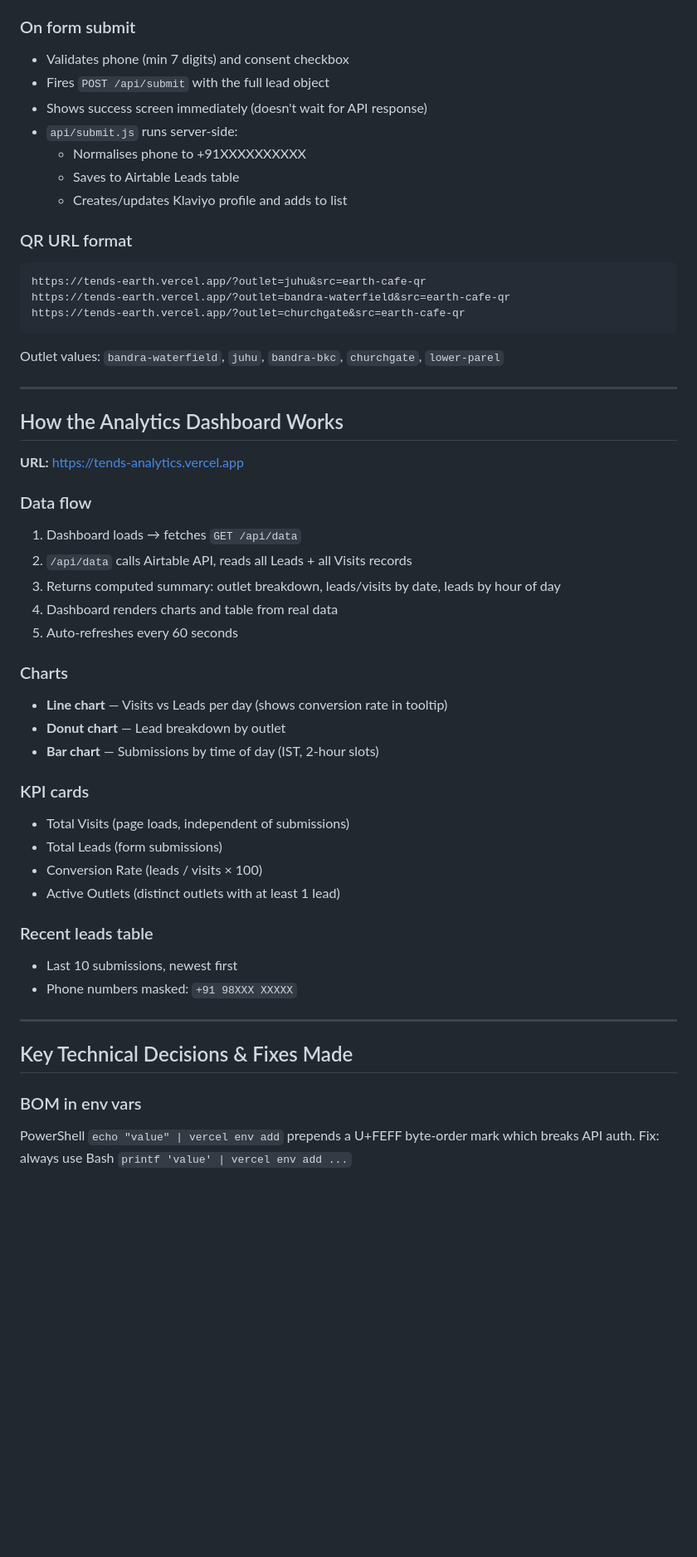
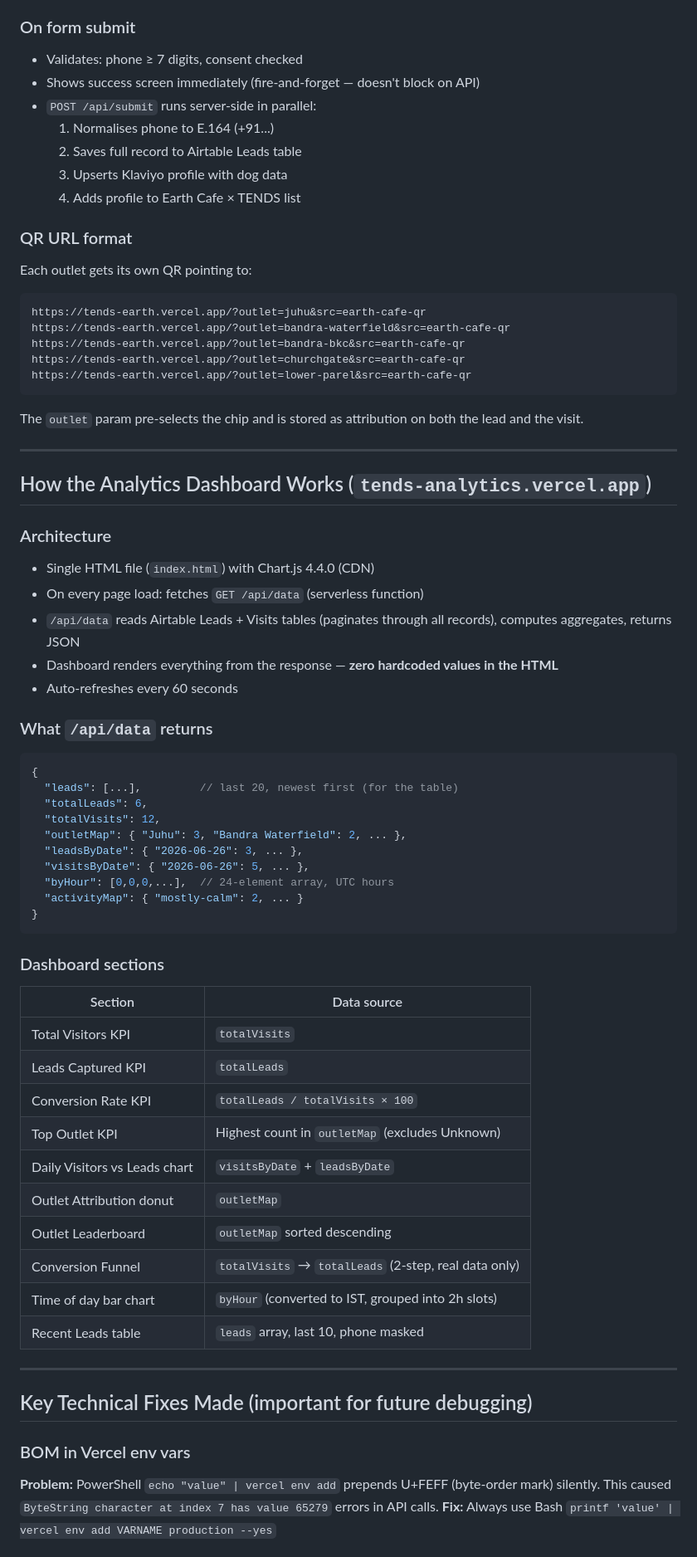
Before and after one commit to abhimahamkali/tends-earth, a Markdown page: PROJECT.md, the part around one of its changes. Shown at 83% size. Rendered like a GitHub page; blank space fills up the shorter version.

````diff
--- a/PROJECT.md
+++ b/PROJECT.md
@@ -203,53 +217,68 @@ Phone numbers are auto-normalised to E.164: `9876543210` → `+919876543210`
 
 ### On form submit
-- Validates phone (min 7 digits) and consent checkbox
-- Fires `POST /api/submit` with the full lead object
-- Shows success screen immediately (doesn't wait for API response)
-- `api/submit.js` runs server-side:
-  - Normalises phone to +91XXXXXXXXXX
-  - Saves to Airtable Leads table
-  - Creates/updates Klaviyo profile and adds to list
+- Validates: phone ≥ 7 digits, consent checked
+- Shows success screen immediately (fire-and-forget — doesn't block on API)
+- `POST /api/submit` runs server-side in parallel:
+  1. Normalises phone to E.164 (+91...)
+  2. Saves full record to Airtable Leads table
+  3. Upserts Klaviyo profile with dog data
+  4. Adds profile to Earth Cafe × TENDS list
 
 ### QR URL format
+Each outlet gets its own QR pointing to:
 ```
 https://tends-earth.vercel.app/?outlet=juhu&src=earth-cafe-qr
 https://tends-earth.vercel.app/?outlet=bandra-waterfield&src=earth-cafe-qr
+https://tends-earth.vercel.app/?outlet=bandra-bkc&src=earth-cafe-qr
 https://tends-earth.vercel.app/?outlet=churchgate&src=earth-cafe-qr
+https://tends-earth.vercel.app/?outlet=lower-parel&src=earth-cafe-qr
 ```
-Outlet values: `bandra-waterfield`, `juhu`, `bandra-bkc`, `churchgate`, `lower-parel`
+The `outlet` param pre-selects the chip and is stored as attribution on both the lead and the visit.
 
 ---
 
-## How the Analytics Dashboard Works
+## How the Analytics Dashboard Works (`tends-analytics.vercel.app`)
 
-**URL:** https://tends-analytics.vercel.app
+### Architecture
+- Single HTML file (`index.html`) with Chart.js 4.4.0 (CDN)
+- On every page load: fetches `GET /api/data` (serverless function)
+- `/api/data` reads Airtable Leads + Visits tables (paginates through all records), computes aggregates, returns JSON
+- Dashboard renders everything from the response — **zero hardcoded values in the HTML**
+- Auto-refreshes every 60 seconds
 
-### Data flow
-1. Dashboard loads → fetches `GET /api/data`
-2. `/api/data` calls Airtable API, reads all Leads + all Visits records
-3. Returns computed summary: outlet breakdown, leads/visits by date, leads by hour of day
-4. Dashboard renders charts and table from real data
-5. Auto-refreshes every 60 seconds
+### What `/api/data` returns
+```json
+{
+  "leads": [...],         // last 20, newest first (for the table)
+  "totalLeads": 6,
+  "totalVisits": 12,
+  "outletMap": { "Juhu": 3, "Bandra Waterfield": 2, ... },
+  "leadsByDate": { "2026-06-26": 3, ... },
+  "visitsByDate": { "2026-06-26": 5, ... },
+  "byHour": [0,0,0,...],  // 24-element array, UTC hours
+  "activityMap": { "mostly-calm": 2, ... }
+}
+```
 
-### Charts
-- **Line chart** — Visits vs Leads per day (shows conversion rate in tooltip)
-- **Donut chart** — Lead breakdown by outlet
-- **Bar chart** — Submissions by time of day (IST, 2-hour slots)
-
-### KPI cards
-- Total Visits (page loads, independent of submissions)
-- Total Leads (form submissions)
-- Conversion Rate (leads / visits × 100)
-- Active Outlets (distinct outlets with at least 1 lead)
-
-### Recent leads table
-- Last 10 submissions, newest first
-- Phone numbers masked: `+91 98XXX XXXXX`
+### Dashboard sections
+| Section | Data source |
+|---------|-------------|
+| Total Visitors KPI | `totalVisits` |
+| Leads Captured KPI | `totalLeads` |
+| Conversion Rate KPI | `totalLeads / totalVisits × 100` |
+| Top Outlet KPI | Highest count in `outletMap` (excludes Unknown) |
+| Daily Visitors vs Leads chart | `visitsByDate` + `leadsByDate` |
+| Outlet Attribution donut | `outletMap` |
+| Outlet Leaderboard | `outletMap` sorted descending |
+| Conversion Funnel | `totalVisits` → `totalLeads` (2-step, real data only) |
+| Time of day bar chart | `byHour` (converted to IST, grouped into 2h slots) |
+| Recent Leads table | `leads` array, last 10, phone masked |
 
 ---
 
-## Key Technical Decisions & Fixes Made
+## Key Technical Fixes Made (important for future debugging)
 
-### BOM in env vars
-PowerShell `echo "value" | vercel env add` prepends a U+FEFF byte-order mark which breaks API auth. Fix: always use Bash `printf 'value' | vercel env add ...`
+### BOM in Vercel env vars
+**Problem:** PowerShell `echo "value" | vercel env add` prepends U+FEFF (byte-order mark) silently. This caused `ByteString character at index 7 has value 65279` errors in API calls.
+**Fix:** Always use Bash `printf 'value' | vercel env add VARNAME production --yes`
 
````
Also changed, not shown: other parts of PROJECT.md (+106 -91 lines).
